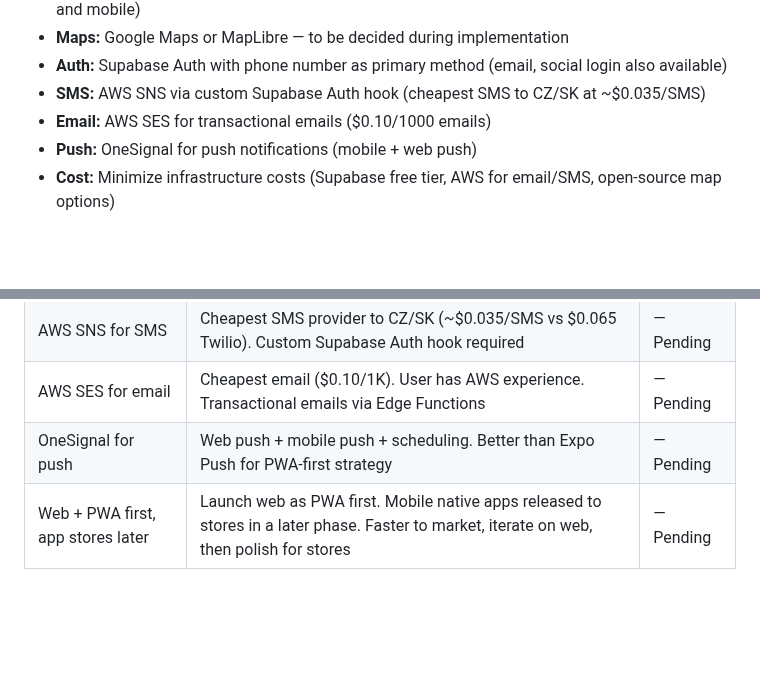
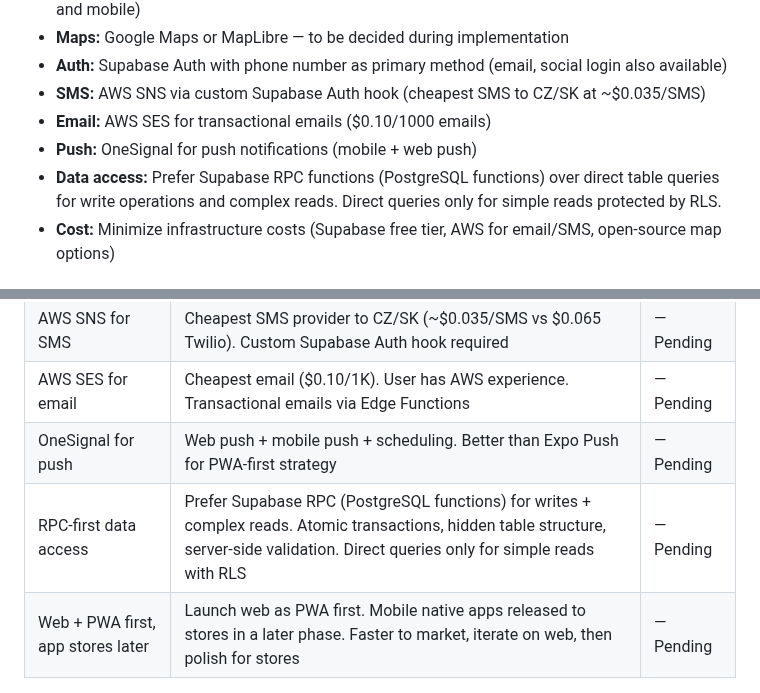
Before and after one commit to festapp-platform/festapp-rideshare, a Markdown page: .planning/PROJECT.md, 2 parts joined by grey strips. Rendered like a GitHub page; blank space fills up the shorter version.

Commit message:
docs: add RPC-first data access pattern as architectural decision
Prefer Supabase RPC functions for write operations and complex reads.
Direct table queries only for simple reads protected by RLS.

```diff
--- a/.planning/PROJECT.md
+++ b/.planning/PROJECT.md
@@ -63,6 +63,7 @@ Drivers and passengers can find each other for shared rides quickly and effortle
 - **SMS:** AWS SNS via custom Supabase Auth hook (cheapest SMS to CZ/SK at ~$0.035/SMS)
 - **Email:** AWS SES for transactional emails ($0.10/1000 emails)
 - **Push:** OneSignal for push notifications (mobile + web push)
+- **Data access:** Prefer Supabase RPC functions (PostgreSQL functions) over direct table queries for write operations and complex reads. Direct queries only for simple reads protected by RLS.
 - **Cost:** Minimize infrastructure costs (Supabase free tier, AWS for email/SMS, open-source map options)
 
 ## Key Decisions
@@ -79,6 +80,7 @@ Drivers and passengers can find each other for shared rides quickly and effortle
 | AWS SNS for SMS | Cheapest SMS provider to CZ/SK (~$0.035/SMS vs $0.065 Twilio). Custom Supabase Auth hook required | — Pending |
 | AWS SES for email | Cheapest email ($0.10/1K). User has AWS experience. Transactional emails via Edge Functions | — Pending |
 | OneSignal for push | Web push + mobile push + scheduling. Better than Expo Push for PWA-first strategy | — Pending |
+| RPC-first data access | Prefer Supabase RPC (PostgreSQL functions) for writes + complex reads. Atomic transactions, hidden table structure, server-side validation. Direct queries only for simple reads with RLS | — Pending |
 | Web + PWA first, app stores later | Launch web as PWA first. Mobile native apps released to stores in a later phase. Faster to market, iterate on web, then polish for stores | — Pending |
 
 ---
```
